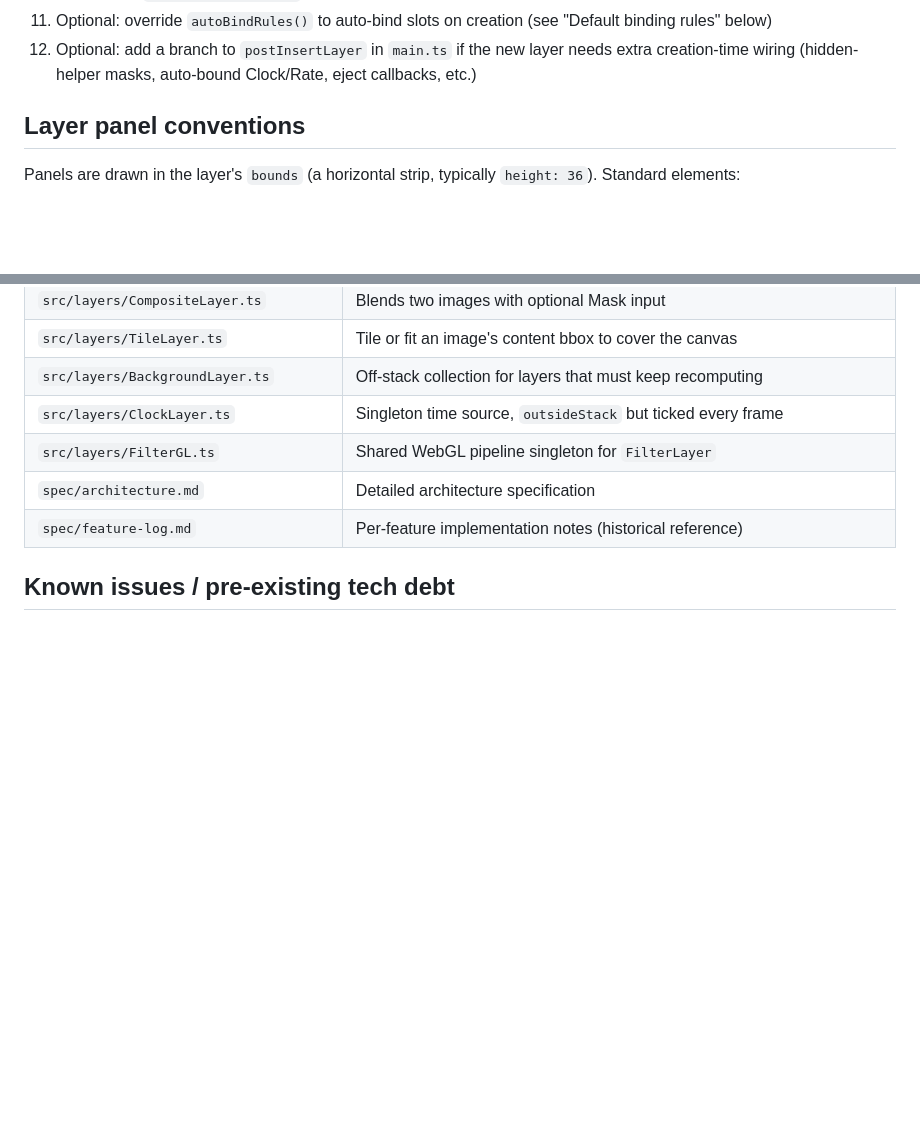
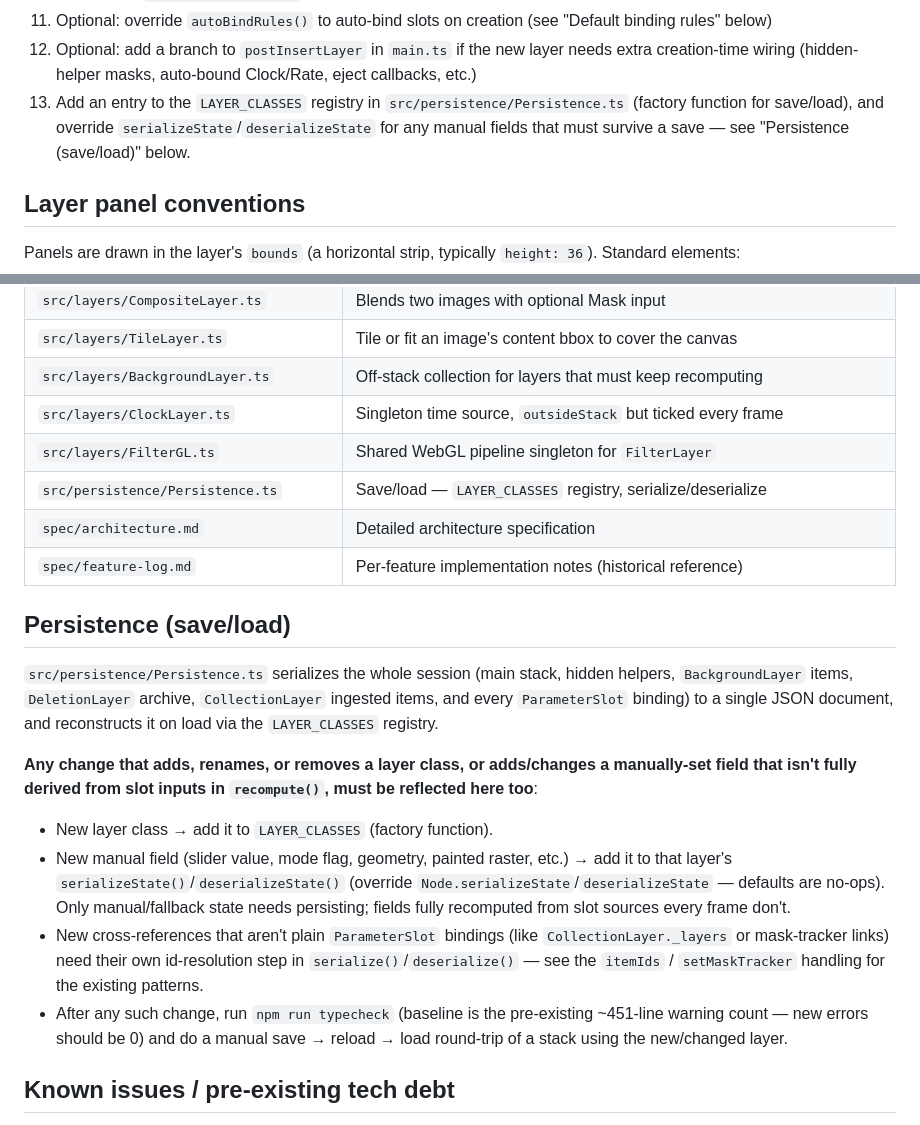
Before and after one commit to alanblackwell/PalimpsestII, a Markdown page: CLAUDE.md, 2 parts joined by grey strips. Drawn GitHub-style; blank space fills up the shorter version.

Commit message:
CLAUDE.md: document persistence requirements for new/changed layers
Notes that adding a layer class or any manually-set field must be
mirrored in src/persistence/Persistence.ts (LAYER_CLASSES registry,
serializeState/deserializeState), so save/load stays in sync with
future layer changes.

Co-Authored-By: Claude Sonnet 4.6 <noreply@anthropic.com>

```diff
--- a/CLAUDE.md
+++ b/CLAUDE.md
@@ -136,6 +136,10 @@ Provides cycle detection at bind time — `graph.canBind(source, consumer)`.
 12. Optional: add a branch to `postInsertLayer` in `main.ts` if the new layer
     needs extra creation-time wiring (hidden-helper masks, auto-bound
     Clock/Rate, eject callbacks, etc.)
+13. Add an entry to the `LAYER_CLASSES` registry in
+    `src/persistence/Persistence.ts` (factory function for save/load), and
+    override `serializeState`/`deserializeState` for any manual fields that
+    must survive a save — see "Persistence (save/load)" below.
 
 ## Layer panel conventions
 
@@ -425,8 +429,36 @@ and the mask source to `BackgroundLayer`).
 | `src/layers/BackgroundLayer.ts` | Off-stack collection for layers that must keep recomputing |
 | `src/layers/ClockLayer.ts` | Singleton time source, `outsideStack` but ticked every frame |
 | `src/layers/FilterGL.ts` | Shared WebGL pipeline singleton for `FilterLayer` |
+| `src/persistence/Persistence.ts` | Save/load — `LAYER_CLASSES` registry, serialize/deserialize |
 | `spec/architecture.md` | Detailed architecture specification |
 | `spec/feature-log.md` | Per-feature implementation notes (historical reference) |
+
+## Persistence (save/load)
+
+`src/persistence/Persistence.ts` serializes the whole session (main stack,
+hidden helpers, `BackgroundLayer` items, `DeletionLayer` archive,
+`CollectionLayer` ingested items, and every `ParameterSlot` binding) to a
+single JSON document, and reconstructs it on load via the `LAYER_CLASSES`
+registry.
+
+**Any change that adds, renames, or removes a layer class, or adds/changes a
+manually-set field that isn't fully derived from slot inputs in
+`recompute()`, must be reflected here too**:
+
+- New layer class → add it to `LAYER_CLASSES` (factory function).
+- New manual field (slider value, mode flag, geometry, painted raster, etc.)
+  → add it to that layer's `serializeState()`/`deserializeState()` (override
+  `Node.serializeState`/`deserializeState` — defaults are no-ops). Only
+  manual/fallback state needs persisting; fields fully recomputed from slot
+  sources every frame don't.
+- New cross-references that aren't plain `ParameterSlot` bindings (like
+  `CollectionLayer._layers` or mask-tracker links) need their own id-resolution
+  step in `serialize()`/`deserialize()` — see the `itemIds` /
+  `setMaskTracker` handling for the existing patterns.
+- After any such change, run `npm run typecheck` (baseline is the
+  pre-existing ~451-line warning count — new errors should be 0) and do a
+  manual save → reload → load round-trip of a stack using the new/changed
+  layer.
 
 ## Known issues / pre-existing tech debt
 
```
